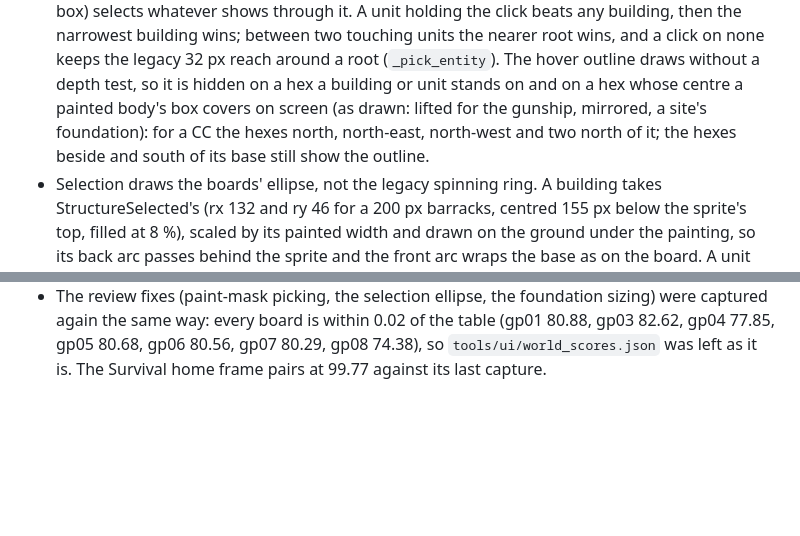
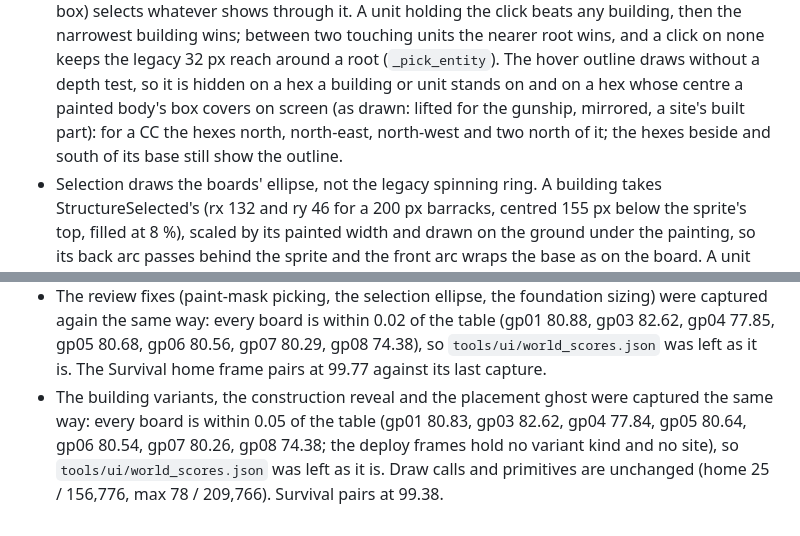
Before and after one commit to tdar200/military-rts-td, a Markdown page: docs/ascension/ui-deviations.md, 2 parts joined by grey strips. Drawn GitHub-style; blank space fills up the shorter version.

```diff
--- a/docs/ascension/ui-deviations.md
+++ b/docs/ascension/ui-deviations.md
@@ -545,7 +560,7 @@ every legacy path. What still differs from the boards, and why:
   between two touching units the nearer root wins, and a click on none keeps the legacy 32 px reach around a root
   (`_pick_entity`). The hover outline draws without a depth test, so it is hidden on a hex a building or unit stands on
   and on a hex whose centre a painted body's box covers on screen (as drawn: lifted for the gunship, mirrored, a site's
-  foundation): for a CC the hexes north, north-east, north-west and two north of it; the hexes beside and south of its
+  built part): for a CC the hexes north, north-east, north-west and two north of it; the hexes beside and south of its
   base still show the outline.
 - Selection draws the boards' ellipse, not the legacy spinning ring. A building takes StructureSelected's (rx 132 and
   ry 46 for a 200 px barracks, centred 155 px below the sprite's top, filled at 8 %), scaled by its painted width and
@@ -605,3 +620,7 @@ Every board is at least 20 points above `tools/ui/world_baseline.json`. Notes on
 - The review fixes (paint-mask picking, the selection ellipse, the foundation sizing) were captured again the same way:
   every board is within 0.02 of the table (gp01 80.88, gp03 82.62, gp04 77.85, gp05 80.68, gp06 80.56, gp07 80.29, gp08
   74.38), so `tools/ui/world_scores.json` was left as it is. The Survival home frame pairs at 99.77 against its last capture.
+- The building variants, the construction reveal and the placement ghost were captured the same way: every board is
+  within 0.05 of the table (gp01 80.83, gp03 82.62, gp04 77.84, gp05 80.64, gp06 80.54, gp07 80.26, gp08 74.38; the
+  deploy frames hold no variant kind and no site), so `tools/ui/world_scores.json` was left as it is. Draw calls and
+  primitives are unchanged (home 25 / 156,776, max 78 / 209,766). Survival pairs at 99.38.
```
Also changed, not shown: other parts of docs/ascension/ui-deviations.md (+26 -11 lines).
